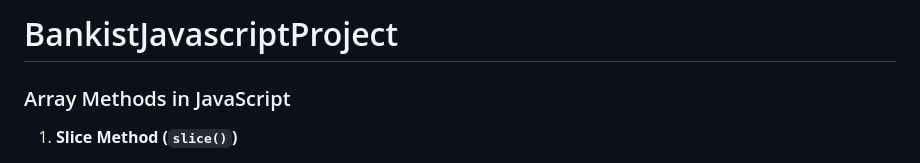
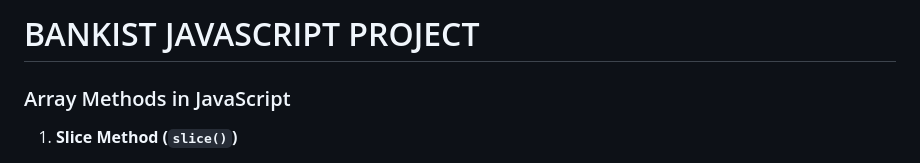
Before and after one commit to RishabhShah9771/BankistJavascriptProject, a Markdown page: README.md, the part around the change. GitHub-like rendering.

Commit message:
readMeUpdate

```diff
--- a/README.md
+++ b/README.md
@@ -1,4 +1,4 @@
-# BankistJavascriptProject
+# BANKIST JAVASCRIPT PROJECT
 
 ### Array Methods in JavaScript
 
```
